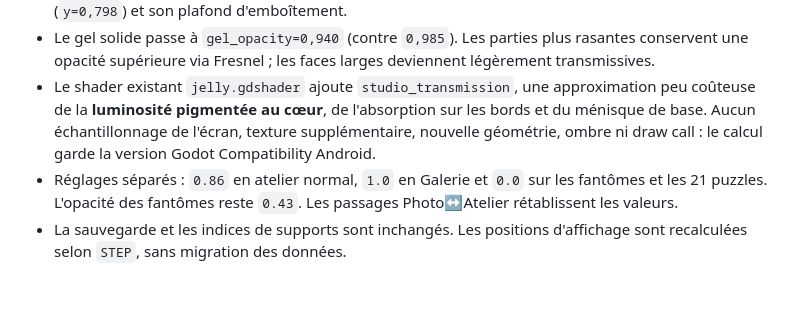
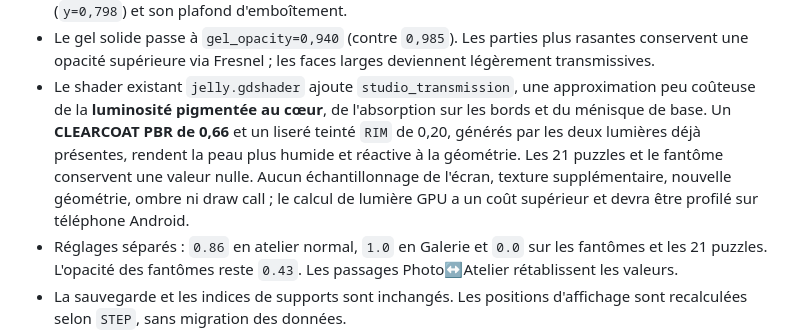
Before and after one commit to dbrckk/Jelly-bricks, a Markdown page: native-godot/README.md, the part around the change. GitHub-like rendering; blank space fills up the shorter version.

Commit message:
docs(render): specify native Godot PBR jelly clearcoat and honestly flag mobile GPU lighting cost

```diff
--- a/native-godot/README.md
+++ b/native-godot/README.md
@@ -594,9 +594,13 @@ dans le document ne constituent pas une validation pixel à pixel.
   les faces larges deviennent légèrement transmissives.
 - Le shader existant `jelly.gdshader` ajoute `studio_transmission`,
   une approximation peu coûteuse de la **luminosité pigmentée au cœur**,
-  de l'absorption sur les bords et du ménisque de base. Aucun échantillonnage
-  de l'écran, texture supplémentaire, nouvelle géométrie, ombre ni draw
-  call : le calcul garde la version Godot Compatibility Android.
+  de l'absorption sur les bords et du ménisque de base. Un **CLEARCOAT PBR
+  de 0,66** et un liseré teinté `RIM` de 0,20, générés par les deux
+  lumières déjà présentes, rendent la peau plus humide et réactive à la
+  géométrie. Les 21 puzzles et le fantôme conservent une valeur nulle.
+  Aucun échantillonnage de l'écran, texture supplémentaire, nouvelle
+  géométrie, ombre ni draw call ; le calcul de lumière GPU a un coût
+  supérieur et devra être profilé sur téléphone Android.
 - Réglages séparés : `0.86` en atelier normal, `1.0` en Galerie et
   `0.0` sur les fantômes et les 21 puzzles. L'opacité des fantômes
   reste `0.43`. Les passages Photo↔Atelier rétablissent les valeurs.
```
